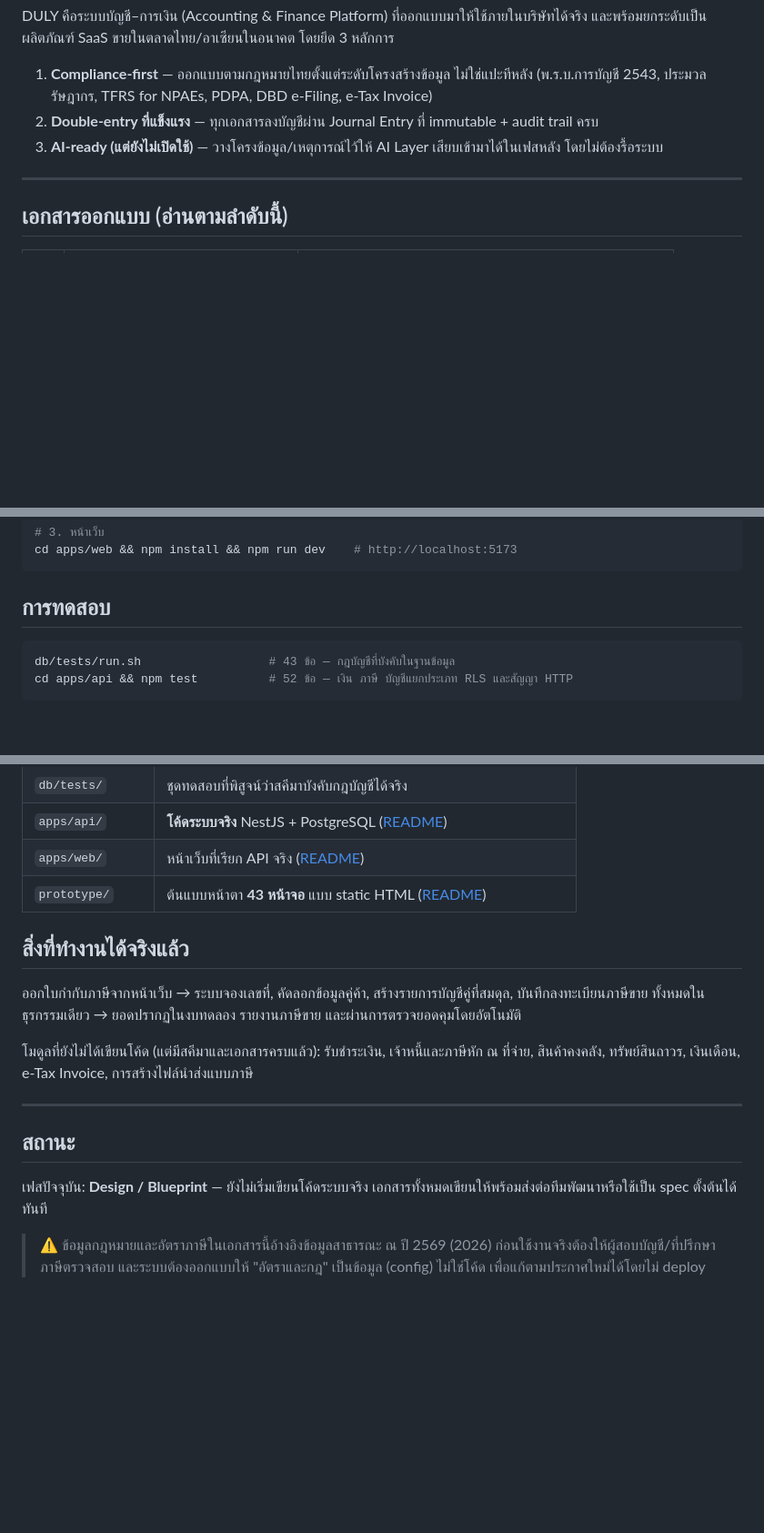
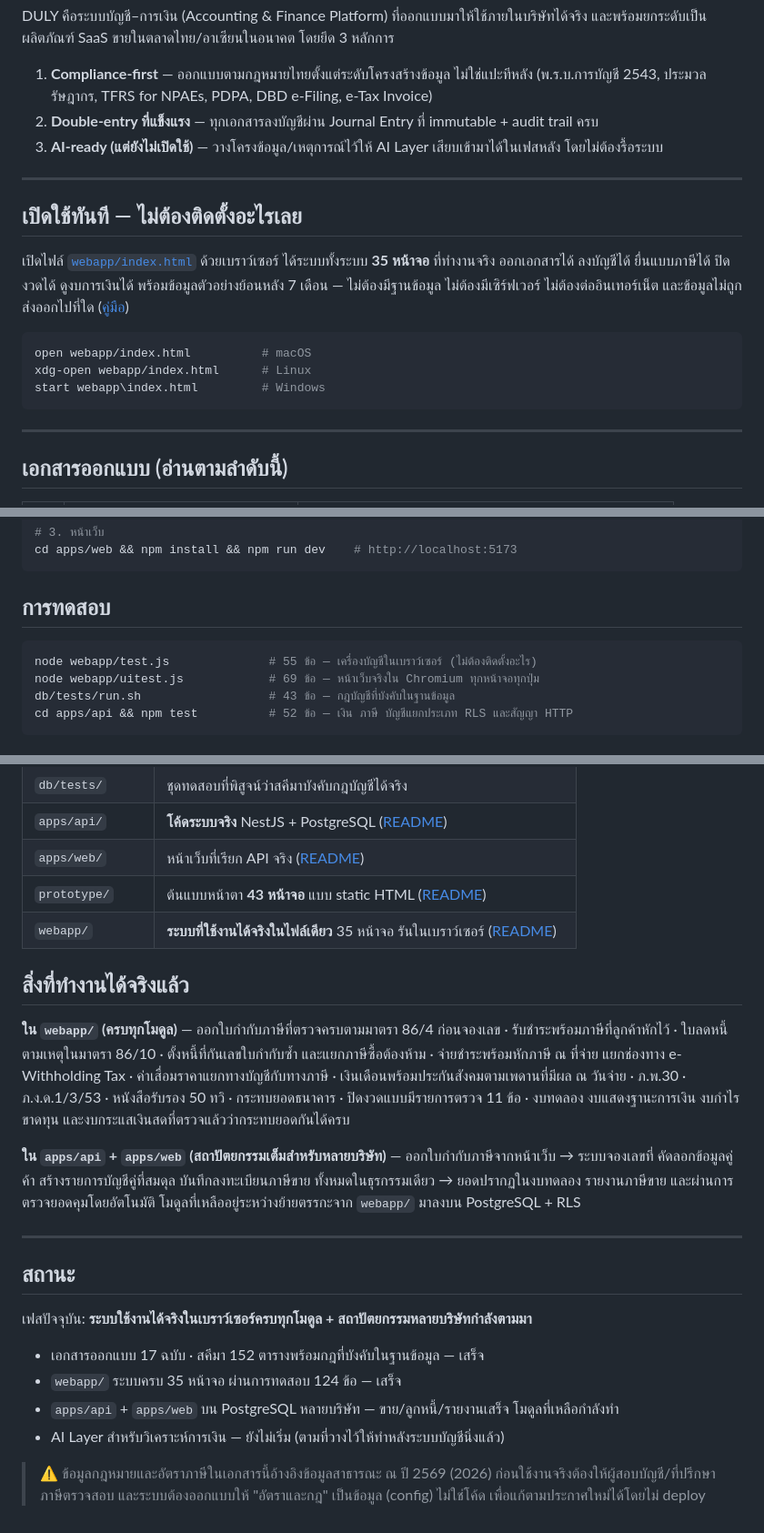
Before and after one commit to Watcharawit-z/Finance-Accounting, a Markdown page: README.md, 3 parts joined by grey strips. Shown at 91% size. GitHub-like rendering; blank space fills up the shorter version.

Commit message:
ปรับ README ให้ชี้ไปที่ระบบที่เปิดใช้ได้ทันที และปรับสถานะโครงการให้ตรงกับของจริง
Co-Authored-By: Claude Opus 5 <noreply@anthropic.com>
Claude-Session: https://claude.ai/code/session_01815Etenx3Kq4widnEG6pP2

````diff
--- a/README.md
+++ b/README.md
@@ -11,6 +11,22 @@ DULY คือระบบบัญชี–การเงิน (Accounting &
 2. **Double-entry ที่แข็งแรง** — ทุกเอกสารลงบัญชีผ่าน Journal Entry ที่ immutable + audit trail ครบ
 3. **AI-ready (แต่ยังไม่เปิดใช้)** — วางโครงข้อมูล/เหตุการณ์ไว้ให้ AI Layer เสียบเข้ามาได้ในเฟสหลัง
    โดยไม่ต้องรื้อระบบ
+
+---
+
+## เปิดใช้ทันที — ไม่ต้องติดตั้งอะไรเลย
+
+เปิดไฟล์ [`webapp/index.html`](webapp/index.html) ด้วยเบราว์เซอร์ ได้ระบบทั้งระบบ
+**35 หน้าจอ** ที่ทำงานจริง ออกเอกสารได้ ลงบัญชีได้ ยื่นแบบภาษีได้ ปิดงวดได้
+ดูงบการเงินได้ พร้อมข้อมูลตัวอย่างย้อนหลัง 7 เดือน — ไม่ต้องมีฐานข้อมูล
+ไม่ต้องมีเซิร์ฟเวอร์ ไม่ต้องต่ออินเทอร์เน็ต และข้อมูลไม่ถูกส่งออกไปที่ใด
+([คู่มือ](webapp/README.md))
+
+```bash
+open webapp/index.html          # macOS
+xdg-open webapp/index.html      # Linux
+start webapp\index.html         # Windows
+```
 
 ---
 
@@ -56,6 +72,8 @@ cd apps/web && npm install && npm run dev    # http://localhost:5173
 ## การทดสอบ
 
 ```bash
+node webapp/test.js              # 55 ข้อ — เครื่องบัญชีในเบราว์เซอร์ (ไม่ต้องติดตั้งอะไร)
+node webapp/uitest.js            # 69 ข้อ — หน้าเว็บจริงใน Chromium ทุกหน้าจอทุกปุ่ม
 db/tests/run.sh                  # 43 ข้อ — กฎบัญชีที่บังคับในฐานข้อมูล
 cd apps/api && npm test          # 52 ข้อ — เงิน ภาษี บัญชีแยกประเภท RLS และสัญญา HTTP
 ```
@@ -71,22 +89,32 @@ cd apps/api && npm test          # 52 ข้อ — เงิน ภาษี
 | `apps/api/` | **โค้ดระบบจริง** NestJS + PostgreSQL ([README](apps/api/README.md)) |
 | `apps/web/` | หน้าเว็บที่เรียก API จริง ([README](apps/web/README.md)) |
 | `prototype/` | ต้นแบบหน้าตา **43 หน้าจอ** แบบ static HTML ([README](prototype/README.md)) |
+| `webapp/` | **ระบบที่ใช้งานได้จริงในไฟล์เดียว** 35 หน้าจอ รันในเบราว์เซอร์ ([README](webapp/README.md)) |
 
 ## สิ่งที่ทำงานได้จริงแล้ว
 
-ออกใบกำกับภาษีจากหน้าเว็บ → ระบบจองเลขที่, คัดลอกข้อมูลคู่ค้า, สร้างรายการบัญชีคู่ที่สมดุล,
-บันทึกลงทะเบียนภาษีขาย ทั้งหมดในธุรกรรมเดียว → ยอดปรากฏในงบทดลอง รายงานภาษีขาย
-และผ่านการตรวจยอดคุมโดยอัตโนมัติ
+**ใน `webapp/` (ครบทุกโมดูล)** — ออกใบกำกับภาษีที่ตรวจครบตามมาตรา 86/4 ก่อนจองเลข ·
+รับชำระพร้อมภาษีที่ลูกค้าหักไว้ · ใบลดหนี้ตามเหตุในมาตรา 86/10 · ตั้งหนี้ที่กันเลขใบกำกับซ้ำ
+และแยกภาษีซื้อต้องห้าม · จ่ายชำระพร้อมหักภาษี ณ ที่จ่าย แยกช่องทาง e-Withholding Tax ·
+ค่าเสื่อมราคาแยกทางบัญชีกับทางภาษี · เงินเดือนพร้อมประกันสังคมตามเพดานที่มีผล ณ วันจ่าย ·
+ภ.พ.30 · ภ.ง.ด.1/3/53 · หนังสือรับรอง 50 ทวิ · กระทบยอดธนาคาร · ปิดงวดแบบมีรายการตรวจ 11 ข้อ ·
+งบทดลอง งบแสดงฐานะการเงิน งบกำไรขาดทุน และงบกระแสเงินสดที่ตรวจแล้วว่ากระทบยอดกันได้ครบ
 
-โมดูลที่ยังไม่ได้เขียนโค้ด (แต่มีสคีมาและเอกสารครบแล้ว): รับชำระเงิน, เจ้าหนี้และภาษีหัก ณ ที่จ่าย,
-สินค้าคงคลัง, ทรัพย์สินถาวร, เงินเดือน, e-Tax Invoice, การสร้างไฟล์นำส่งแบบภาษี
+**ใน `apps/api` + `apps/web` (สถาปัตยกรรมเต็มสำหรับหลายบริษัท)** — ออกใบกำกับภาษีจากหน้าเว็บ
+→ ระบบจองเลขที่ คัดลอกข้อมูลคู่ค้า สร้างรายการบัญชีคู่ที่สมดุล บันทึกลงทะเบียนภาษีขาย
+ทั้งหมดในธุรกรรมเดียว → ยอดปรากฏในงบทดลอง รายงานภาษีขาย และผ่านการตรวจยอดคุมโดยอัตโนมัติ
+โมดูลที่เหลืออยู่ระหว่างย้ายตรรกะจาก `webapp/` มาลงบน PostgreSQL + RLS
 
 ---
 
 ## สถานะ
 
-เฟสปัจจุบัน: **Design / Blueprint** — ยังไม่เริ่มเขียนโค้ดระบบจริง
-เอกสารทั้งหมดเขียนให้พร้อมส่งต่อทีมพัฒนาหรือใช้เป็น spec ตั้งต้นได้ทันที
+เฟสปัจจุบัน: **ระบบใช้งานได้จริงในเบราว์เซอร์ครบทุกโมดูล + สถาปัตยกรรมหลายบริษัทกำลังตามมา**
+
+- เอกสารออกแบบ 17 ฉบับ · สคีมา 152 ตารางพร้อมกฎที่บังคับในฐานข้อมูล — เสร็จ
+- `webapp/` ระบบครบ 35 หน้าจอ ผ่านการทดสอบ 124 ข้อ — เสร็จ
+- `apps/api` + `apps/web` บน PostgreSQL หลายบริษัท — ขาย/ลูกหนี้/รายงานเสร็จ โมดูลที่เหลือกำลังทำ
+- AI Layer สำหรับวิเคราะห์การเงิน — ยังไม่เริ่ม (ตามที่วางไว้ให้ทำหลังระบบบัญชีนิ่งแล้ว)
 
 > ⚠️ ข้อมูลกฎหมายและอัตราภาษีในเอกสารนี้อ้างอิงข้อมูลสาธารณะ ณ ปี 2569 (2026)
 > ก่อนใช้งานจริงต้องให้ผู้สอบบัญชี/ที่ปรึกษาภาษีตรวจสอบ และระบบต้องออกแบบให้
````
